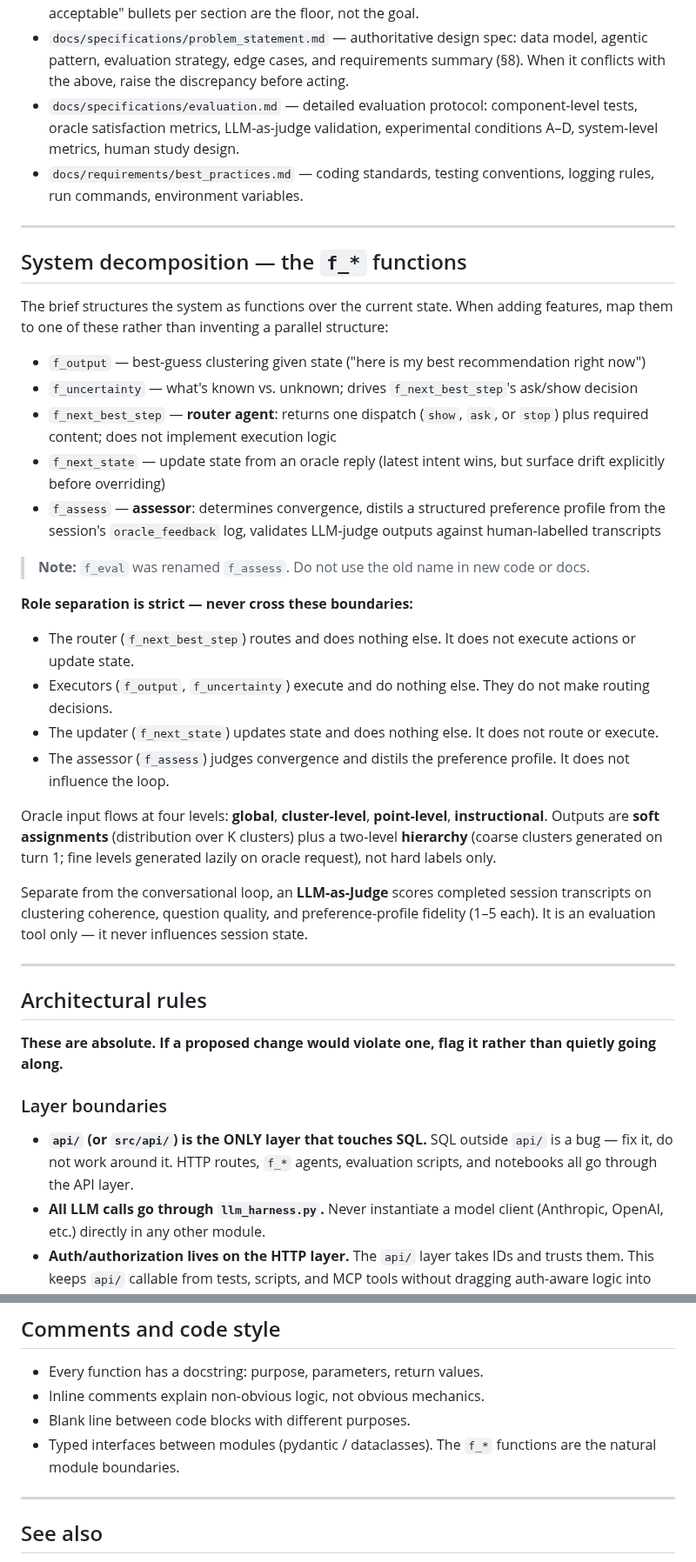
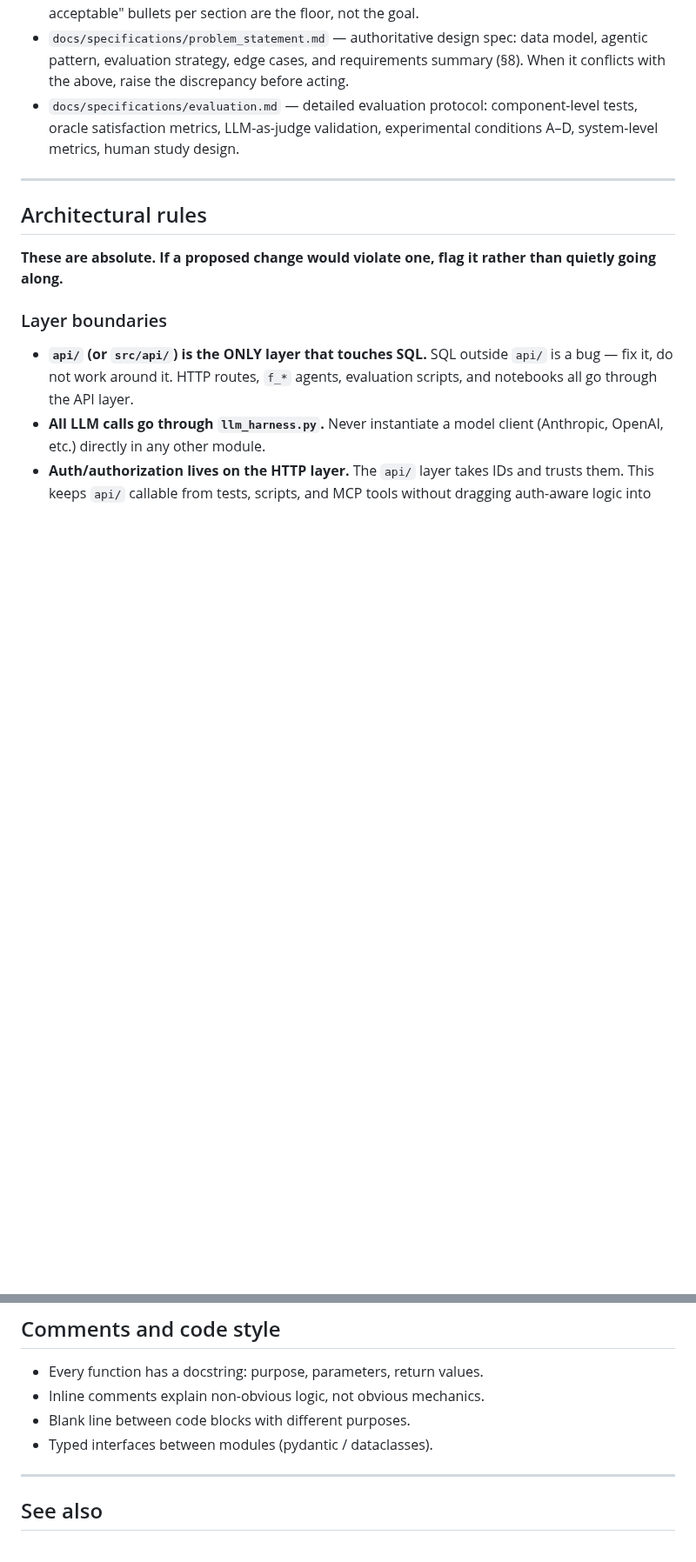
Before and after one commit to ai-design-2026-projects/cantucci, a Markdown page: CLAUDE.md, 2 parts joined by grey strips. Shown at 87% size. GitHub-like rendering; blank space fills up the shorter version.

Commit message:
fix CLAUDE.md; remove best practises
Co-Authored-By: Andrea Blushi <132676370+andreablushi@users.noreply.github.com>

```diff
--- a/CLAUDE.md
+++ b/CLAUDE.md
@@ -29,31 +29,6 @@ These files define the project requirements and evaluation strategy. When a user
 - `docs/requirements/universal_scaffolding.md` — the 13 mandatory components. "Minimum acceptable" bullets per section are the floor, not the goal.
 - `docs/specifications/problem_statement.md` — authoritative design spec: data model, agentic pattern, evaluation strategy, edge cases, and requirements summary (§8). When it conflicts with the above, raise the discrepancy before acting.
 - `docs/specifications/evaluation.md` — detailed evaluation protocol: component-level tests, oracle satisfaction metrics, LLM-as-judge validation, experimental conditions A–D, system-level metrics, human study design.
-- `docs/requirements/best_practices.md` — coding standards, testing conventions, logging rules, run commands, environment variables.
-
----
-
-## System decomposition — the `f_*` functions
-
-The brief structures the system as functions over the current state. When adding features, map them to one of these rather than inventing a parallel structure:
-
-- `f_output` — best-guess clustering given state ("here is my best recommendation right now")
-- `f_uncertainty` — what's known vs. unknown; drives `f_next_best_step`'s ask/show decision
-- `f_next_best_step` — **router agent**: returns one dispatch (`show`, `ask`, or `stop`) plus required content; does not implement execution logic
-- `f_next_state` — update state from an oracle reply (latest intent wins, but surface drift explicitly before overriding)
-- `f_assess` — **assessor**: determines convergence, distils a structured preference profile from the session's `oracle_feedback` log, validates LLM-judge outputs against human-labelled transcripts
-
-> **Note:** `f_eval` was renamed `f_assess`. Do not use the old name in new code or docs.
-
-**Role separation is strict — never cross these boundaries:**
-- The router (`f_next_best_step`) routes and does nothing else. It does not execute actions or update state.
-- Executors (`f_output`, `f_uncertainty`) execute and do nothing else. They do not make routing decisions.
-- The updater (`f_next_state`) updates state and does nothing else. It does not route or execute.
-- The assessor (`f_assess`) judges convergence and distils the preference profile. It does not influence the loop.
-
-Oracle input flows at four levels: **global**, **cluster-level**, **point-level**, **instructional**. Outputs are **soft assignments** (distribution over K clusters) plus a two-level **hierarchy** (coarse clusters generated on turn 1; fine levels generated lazily on oracle request), not hard labels only.
-
-Separate from the conversational loop, an **LLM-as-Judge** scores completed session transcripts on clustering coherence, question quality, and preference-profile fidelity (1–5 each). It is an evaluation tool only — it never influences session state.
 
 ---
 
@@ -156,7 +114,7 @@ From `universal_scaffolding.md`. Failing any = scaffolding check fail.
 - Every function has a docstring: purpose, parameters, return values.
 - Inline comments explain non-obvious logic, not obvious mechanics.
 - Blank line between code blocks with different purposes.
-- Typed interfaces between modules (pydantic / dataclasses). The `f_*` functions are the natural module boundaries.
+- Typed interfaces between modules (pydantic / dataclasses).
 
 ---
 
```
Also changed, not shown: other parts of CLAUDE.md (+5 -22 lines), docs/requirements/best_practices.md (deleted, +0 -253 lines), 2 other files.
